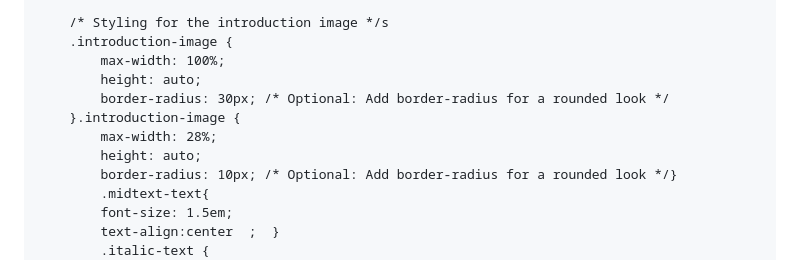
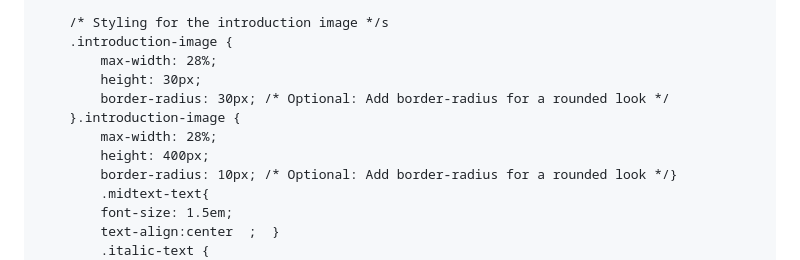
Before and after one commit to suhaspanuganti/suhaspanuganti.github.io, a Markdown page: README.md, the part around the change. Rendered like a GitHub page.

```diff
--- a/README.md
+++ b/README.md
@@ -174,12 +174,12 @@
 
         /* Styling for the introduction image */s
         .introduction-image {
-            max-width: 100%;
-            height: auto;
+            max-width: 28%;
+            height: 30px;
             border-radius: 30px; /* Optional: Add border-radius for a rounded look */
         }.introduction-image {
             max-width: 28%;
-            height: auto;
+            height: 400px;
             border-radius: 10px; /* Optional: Add border-radius for a rounded look */}
             .midtext-text{
             font-size: 1.5em;
```
